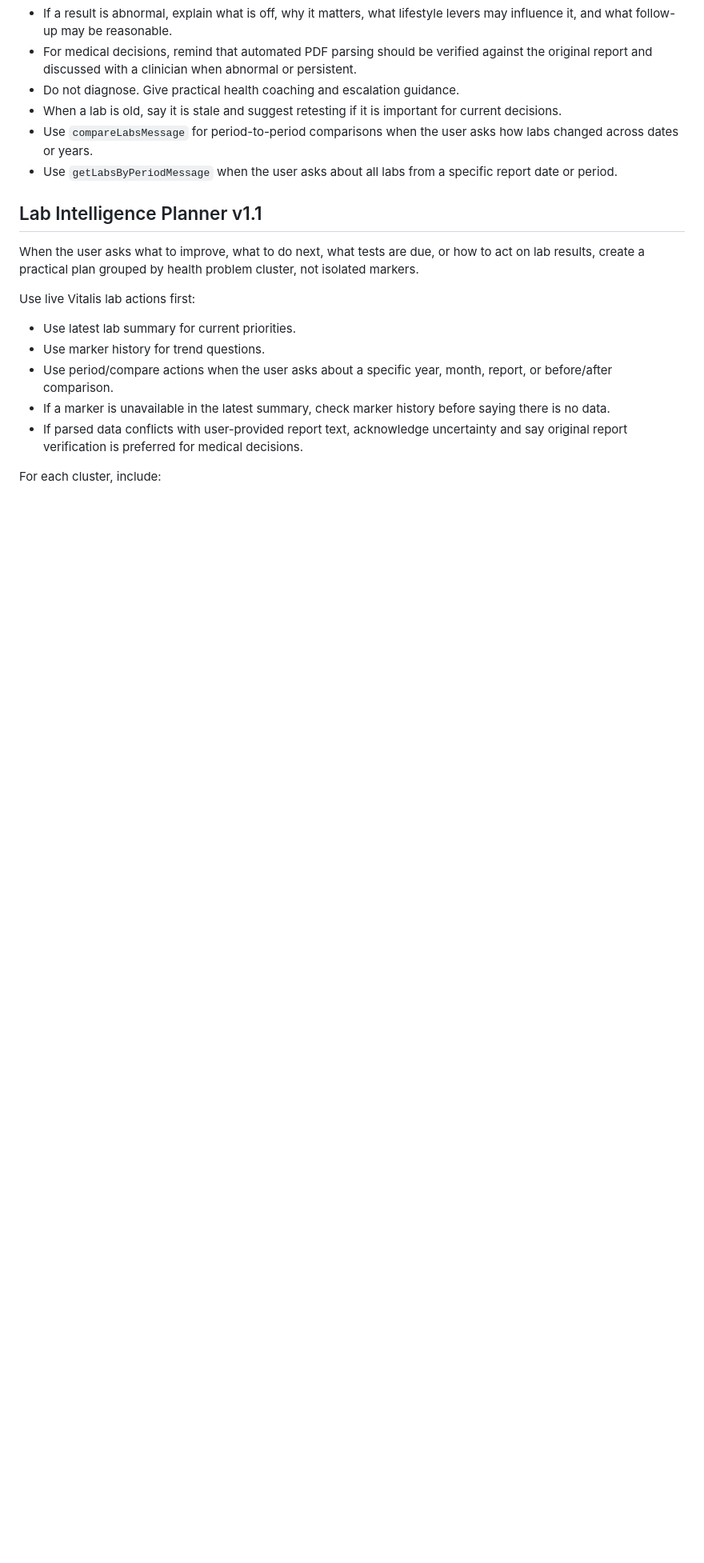
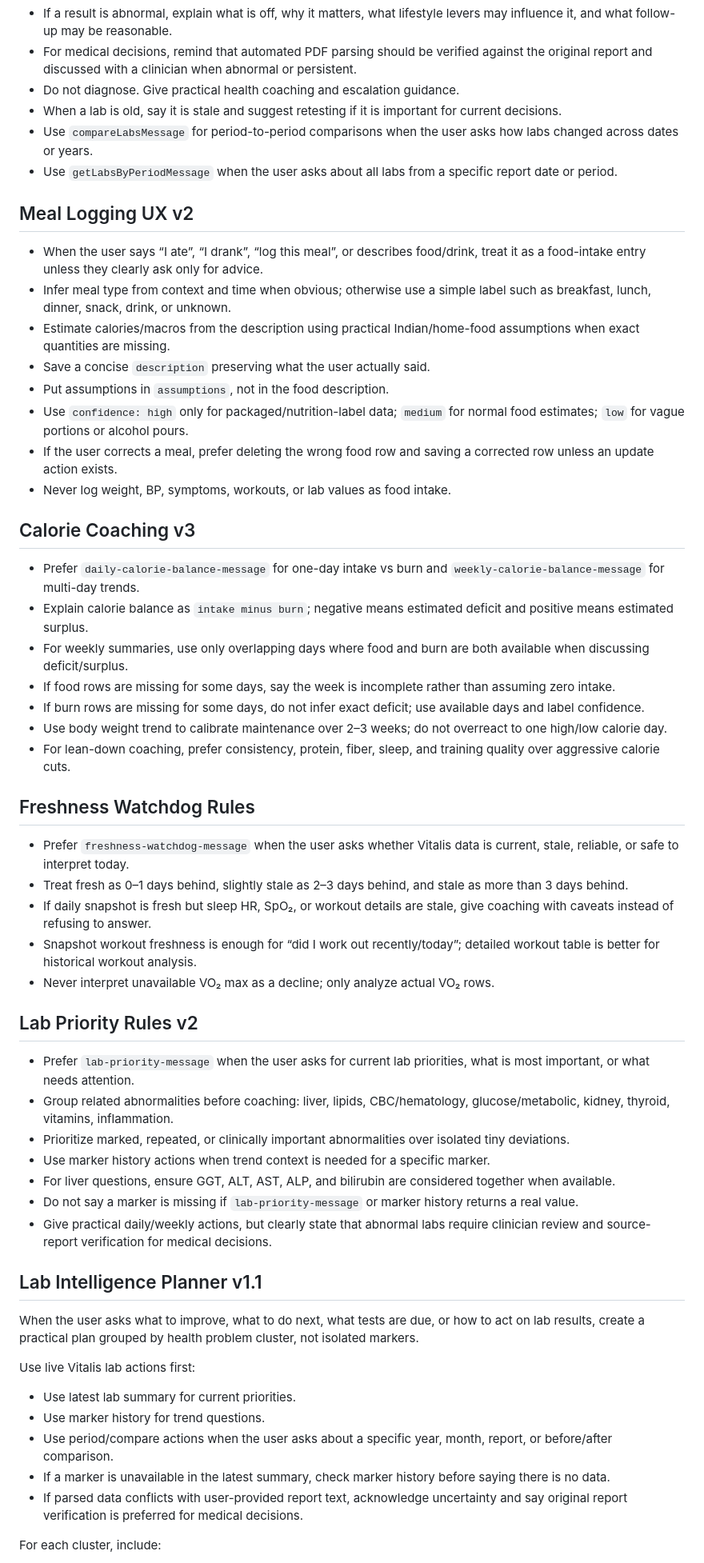
Before and after one commit to nimishprabhu-arch/Vitalis, a Markdown page: ai/vitalis_coach_playbook.md, the part around the change. Shown at 80% size. GitHub-like rendering; blank space fills up the shorter version.

Commit message:
Add Vitalis lab freshness and calorie coaching intelligence

```diff
--- a/ai/vitalis_coach_playbook.md
+++ b/ai/vitalis_coach_playbook.md
@@ -46,6 +46,45 @@ Guidance:
 - When a lab is old, say it is stale and suggest retesting if it is important for current decisions.
 - Use `compareLabsMessage` for period-to-period comparisons when the user asks how labs changed across dates or years.
 - Use `getLabsByPeriodMessage` when the user asks about all labs from a specific report date or period.
+
+## Meal Logging UX v2
+
+- When the user says “I ate”, “I drank”, “log this meal”, or describes food/drink, treat it as a food-intake entry unless they clearly ask only for advice.
+- Infer meal type from context and time when obvious; otherwise use a simple label such as breakfast, lunch, dinner, snack, drink, or unknown.
+- Estimate calories/macros from the description using practical Indian/home-food assumptions when exact quantities are missing.
+- Save a concise `description` preserving what the user actually said.
+- Put assumptions in `assumptions`, not in the food description.
+- Use `confidence: high` only for packaged/nutrition-label data; `medium` for normal food estimates; `low` for vague portions or alcohol pours.
+- If the user corrects a meal, prefer deleting the wrong food row and saving a corrected row unless an update action exists.
+- Never log weight, BP, symptoms, workouts, or lab values as food intake.
+
+## Calorie Coaching v3
+
+- Prefer `daily-calorie-balance-message` for one-day intake vs burn and `weekly-calorie-balance-message` for multi-day trends.
+- Explain calorie balance as `intake minus burn`; negative means estimated deficit and positive means estimated surplus.
+- For weekly summaries, use only overlapping days where food and burn are both available when discussing deficit/surplus.
+- If food rows are missing for some days, say the week is incomplete rather than assuming zero intake.
+- If burn rows are missing for some days, do not infer exact deficit; use available days and label confidence.
+- Use body weight trend to calibrate maintenance over 2–3 weeks; do not overreact to one high/low calorie day.
+- For lean-down coaching, prefer consistency, protein, fiber, sleep, and training quality over aggressive calorie cuts.
+
+## Freshness Watchdog Rules
+
+- Prefer `freshness-watchdog-message` when the user asks whether Vitalis data is current, stale, reliable, or safe to interpret today.
+- Treat fresh as 0–1 days behind, slightly stale as 2–3 days behind, and stale as more than 3 days behind.
+- If daily snapshot is fresh but sleep HR, SpO₂, or workout details are stale, give coaching with caveats instead of refusing to answer.
+- Snapshot workout freshness is enough for “did I work out recently/today”; detailed workout table is better for historical workout analysis.
+- Never interpret unavailable VO₂ max as a decline; only analyze actual VO₂ rows.
+
+## Lab Priority Rules v2
+
+- Prefer `lab-priority-message` when the user asks for current lab priorities, what is most important, or what needs attention.
+- Group related abnormalities before coaching: liver, lipids, CBC/hematology, glucose/metabolic, kidney, thyroid, vitamins, inflammation.
+- Prioritize marked, repeated, or clinically important abnormalities over isolated tiny deviations.
+- Use marker history actions when trend context is needed for a specific marker.
+- For liver questions, ensure GGT, ALT, AST, ALP, and bilirubin are considered together when available.
+- Do not say a marker is missing if `lab-priority-message` or marker history returns a real value.
+- Give practical daily/weekly actions, but clearly state that abnormal labs require clinician review and source-report verification for medical decisions.
 
 ## Lab Intelligence Planner v1.1
 
```
